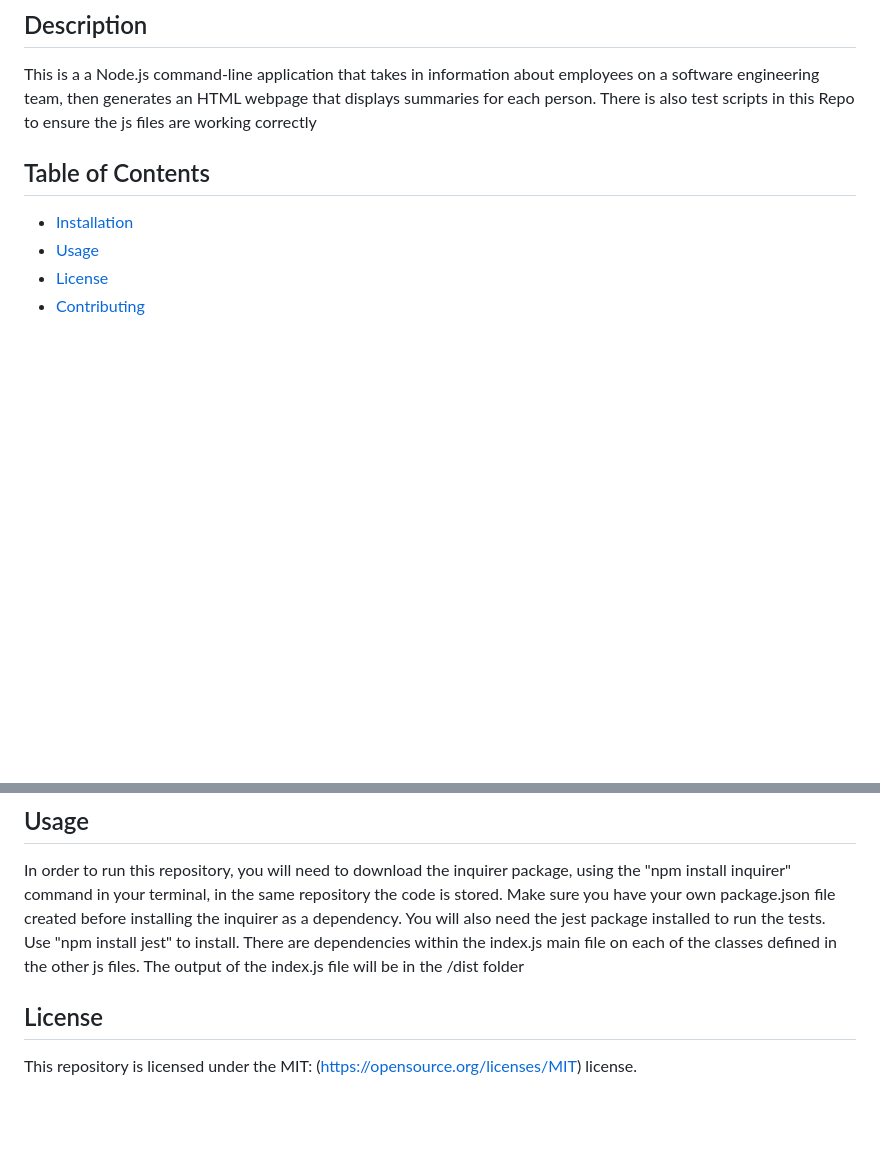
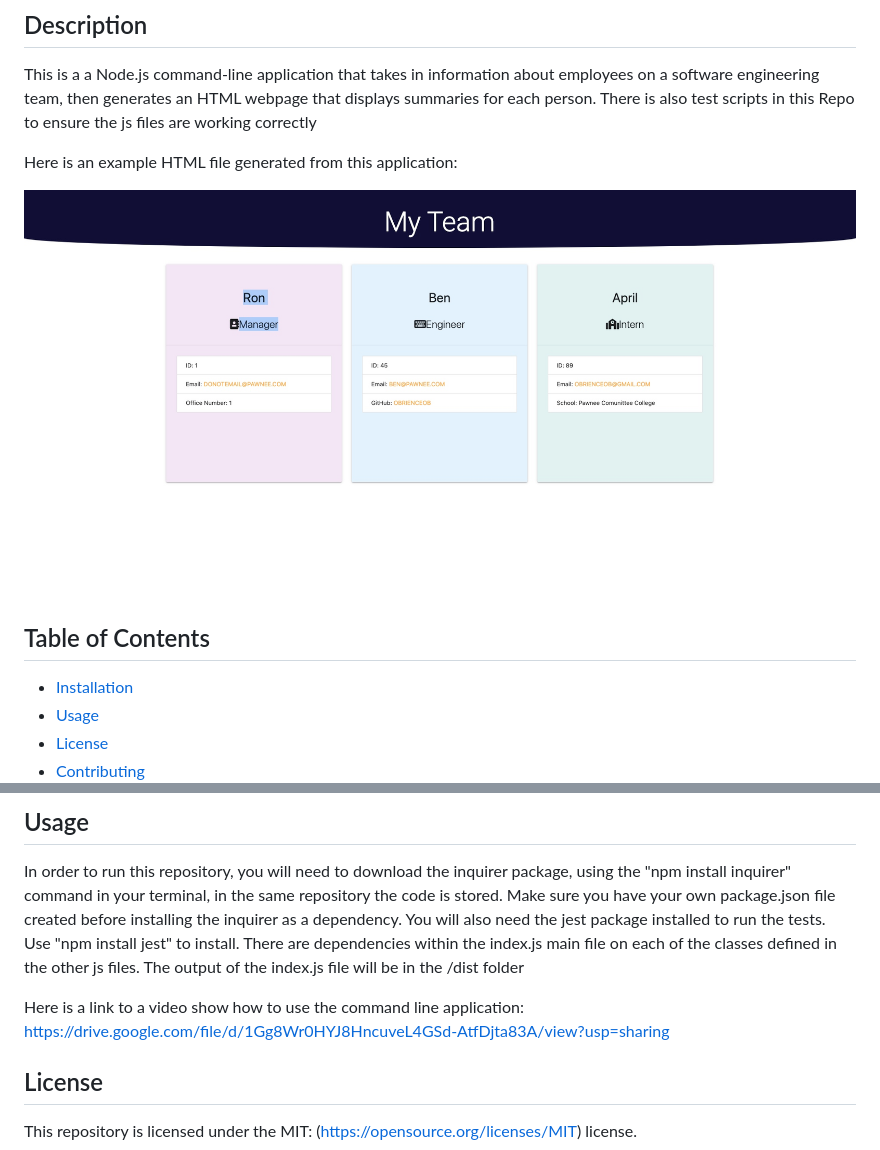
Before and after one commit to obrienceob/EmployeeProfileGenerator, a Markdown page: README.md, 2 parts joined by grey strips. GitHub-like rendering; pictures changed too: images/exampleHTML.jpg (added); blank space fills up the shorter version.

Commit message:
adding links and pictures to readme, example HTML file, and images folder with example output HTML

```diff
--- a/README.md
+++ b/README.md
@@ -2,6 +2,11 @@
 ![](https://img.shields.io/badge/License-MIT-yellow.svg)
 ## Description
 This is a a Node.js command-line application that takes in information about employees on a software engineering team, then generates an HTML webpage that displays summaries for each person. There is also test scripts in this Repo to ensure the js files are working correctly
+
+Here is an example HTML file generated from this application:
+
+<img src="./images/exampleHTML.jpg" alt="example HTML">
+
 
 ## Table of Contents
 * [Installation](#installation)
@@ -20,6 +25,7 @@ npm i
 ## Usage
 In order to run this repository, you will need to download the inquirer package, using the "npm install inquirer" command in your terminal, in the same repository the code is stored. Make sure you have your own package.json file created before installing the inquirer as a dependency. You will also need the jest package installed to run the tests. Use "npm install jest" to install. There are dependencies within the index.js main file on each of the classes defined in the other js files. The output of the index.js file will be in the /dist folder
 
+Here is a link to a video show how to use the command line application: https://drive.google.com/file/d/1Gg8Wr0HYJ8HncuveL4GSd-AtfDjta83A/view?usp=sharing
 ## License
 This repository is licensed under the MIT: (https://opensource.org/licenses/MIT) license.
 
```
Also changed, not shown: 1 other file.
